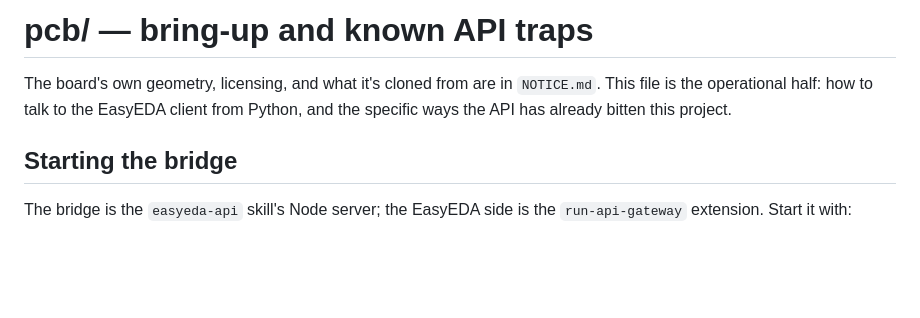
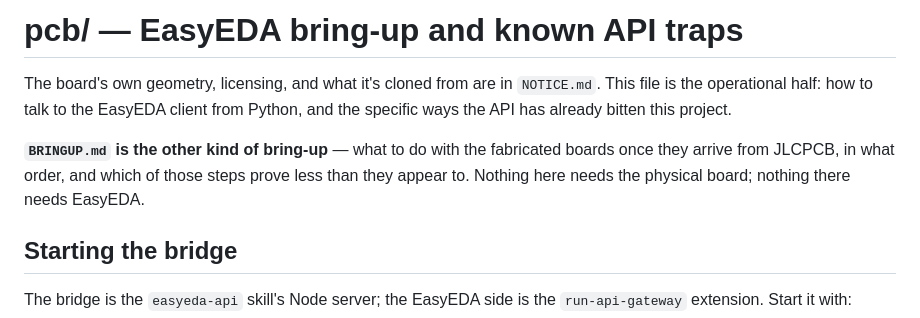
Before and after one commit to Saqoosha/Canopy-MacroPad, a Markdown page: pcb/README.md, the part around the change. Rendered like a GitHub page; blank space fills up the shorter version.

```diff
--- a/pcb/README.md
+++ b/pcb/README.md
@@ -1,9 +1,14 @@
-# pcb/ — bring-up and known API traps
+# pcb/ — EasyEDA bring-up and known API traps
 
 The board's own geometry, licensing, and what it's cloned from are in
 `NOTICE.md`. This file is the operational half: how to talk to the EasyEDA
 client from Python, and the specific ways the API has already bitten this
 project.
+
+**`BRINGUP.md` is the other kind of bring-up** — what to do with the
+fabricated boards once they arrive from JLCPCB, in what order, and which
+of those steps prove less than they appear to. Nothing here needs the
+physical board; nothing there needs EasyEDA.
 
 ## Starting the bridge
 
```
Also changed, not shown: pcb/BRINGUP.md (added, +192 -0 lines).
